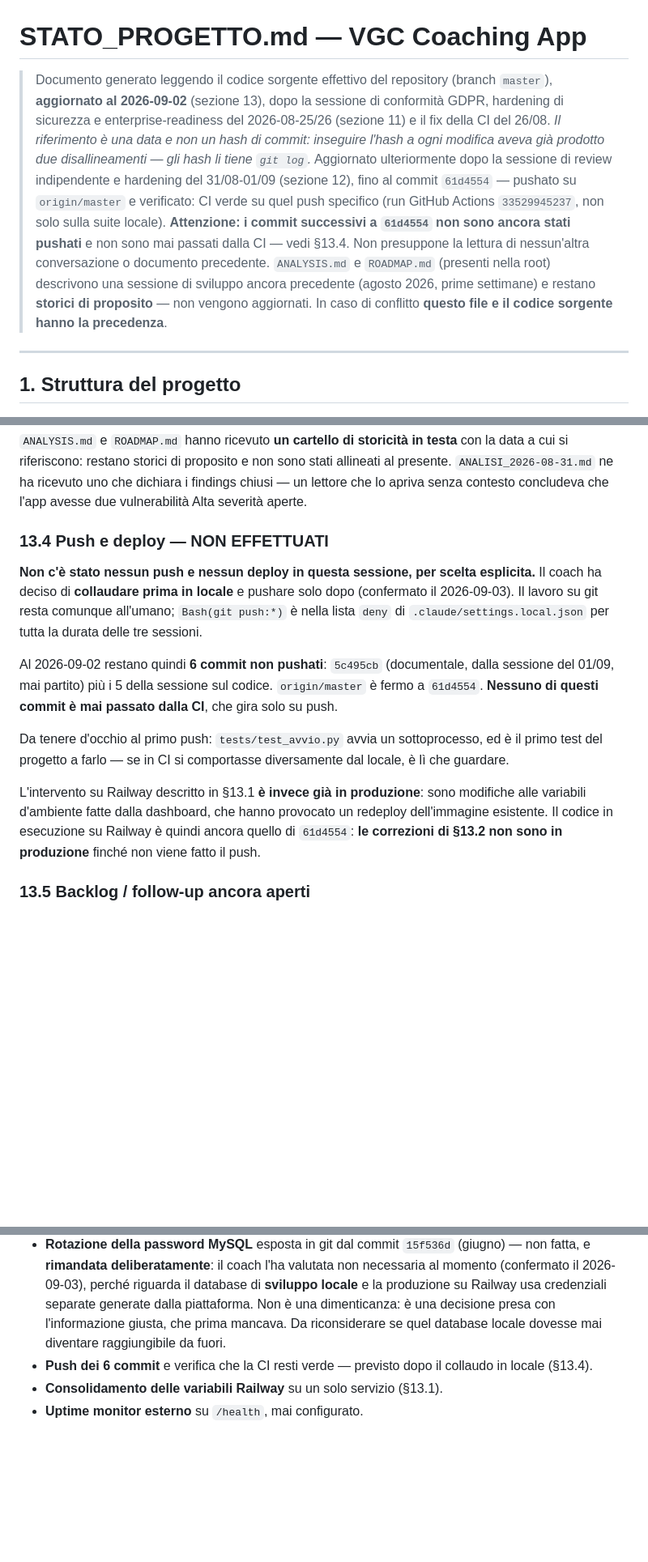
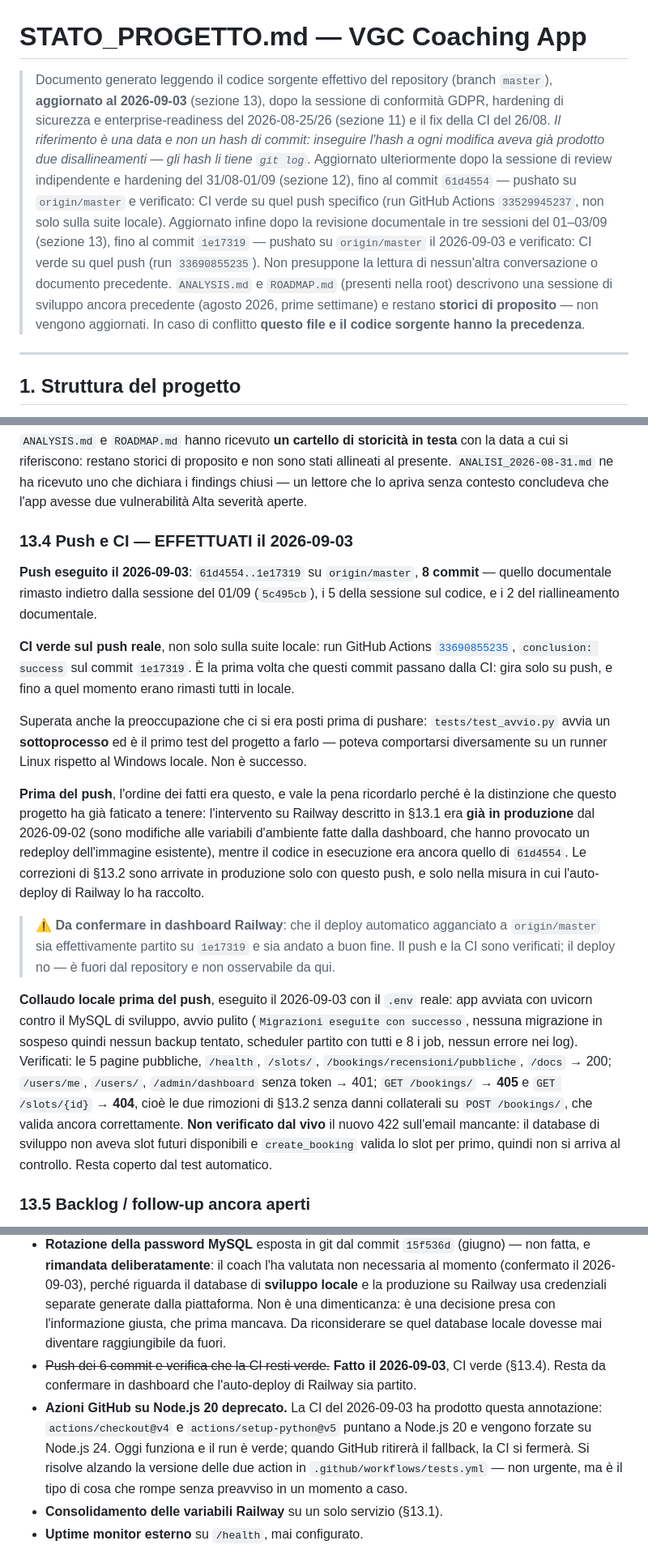
Before and after one commit to cognettadavide97-afk/vgc-coaching, a Markdown page: STATO_PROGETTO.md, 3 parts joined by grey strips. Shown at 81% size. GitHub-like rendering; blank space fills up the shorter version.

Commit message:
docs: registra il push del 2026-09-03 e l'esito reale della CI
Il push ha reso false, nel giro di un minuto, tre affermazioni scritte
poche ore prima: §13.4 dichiarava "push e deploy NON EFFETTUATI",
l'intestazione avvisava che i commit successivi a 61d4554 non erano mai
passati dalla CI, e §9 diceva lo stesso. E' esattamente la classe di
disallineamento che questa revisione e' servita a chiudere, quindi si
corregge subito invece di aspettare la prossima sessione.

Registrato con i riferimenti verificabili invece che a parole:
- push 61d4554..1e17319 su origin/master, 8 commit, 2026-09-03;
- CI verde sul push reale, run GitHub Actions 33690855235,
  conclusion success sul commit 1e17319 — la prima volta che questi
  commit passano dalla CI, che gira solo su push;
- superata la preoccupazione su tests/test_avvio.py, primo test del
  progetto ad avviare un sottoprocesso: si comporta su runner Linux come
  in locale su Windows.

§13.4 conserva anche l'ordine dei fatti PRIMA del push (le variabili
Railway erano gia' in produzione dal 02/09, il codice no) perche' e' la
distinzione fra "corretto" e "in produzione" che questo progetto ha gia'
faticato a tenere. E riporta il collaudo locale eseguito prima di
pushare, incluso cio' che NON e' stato possibile verificare: il nuovo 422
sull'email mancante, perche' il database di sviluppo non aveva slot
futuri e create_booking valida lo slot per primo.

Resta esplicitamente da confermare in dashboard che l'auto-deploy di
Railway sia partito su 1e17319: push e CI sono verificati, il deploy no,
ed e' fuori dal repository.

Aggiunto al backlog un rilievo emerso dall'annotazione della CI:
actions/checkout@v4 e actions/setup-python@v5 puntano a Node.js 20,
deprecato, e vengono forzate su Node.js 24. Oggi verde, ma si rompera'
senza preavviso quando GitHub ritirera' il fallback.

REVISIONE_2026-09-01.md: chiuso G1, aggiornato il riepilogo di apertura
con cio' che resta davvero aperto.

Co-Authored-By: Claude Opus 5 <noreply@anthropic.com>
Claude-Session: https://claude.ai/code/session_01DxxdDaBYko1XzvH6VCSns8

```diff
--- a/STATO_PROGETTO.md
+++ b/STATO_PROGETTO.md
@@ -1,6 +1,6 @@
 # STATO_PROGETTO.md — VGC Coaching App
 
-> Documento generato leggendo il codice sorgente effettivo del repository (branch `master`), **aggiornato al 2026-09-02** (sezione 13), dopo la sessione di conformità GDPR, hardening di sicurezza e enterprise-readiness del 2026-08-25/26 (sezione 11) e il fix della CI del 26/08. *Il riferimento è una data e non un hash di commit: inseguire l'hash a ogni modifica aveva già prodotto due disallineamenti — gli hash li tiene `git log`.* Aggiornato ulteriormente dopo la sessione di review indipendente e hardening del 31/08-01/09 (sezione 12), fino al commit `61d4554` — pushato su `origin/master` e verificato: CI verde su quel push specifico (run GitHub Actions `33529945237`, non solo sulla suite locale). **Attenzione: i commit successivi a `61d4554` non sono ancora stati pushati** e non sono mai passati dalla CI — vedi §13.4. Non presuppone la lettura di nessun'altra conversazione o documento precedente. `ANALYSIS.md` e `ROADMAP.md` (presenti nella root) descrivono una sessione di sviluppo ancora precedente (agosto 2026, prime settimane) e restano **storici di proposito** — non vengono aggiornati. In caso di conflitto **questo file e il codice sorgente hanno la precedenza**.
+> Documento generato leggendo il codice sorgente effettivo del repository (branch `master`), **aggiornato al 2026-09-03** (sezione 13), dopo la sessione di conformità GDPR, hardening di sicurezza e enterprise-readiness del 2026-08-25/26 (sezione 11) e il fix della CI del 26/08. *Il riferimento è una data e non un hash di commit: inseguire l'hash a ogni modifica aveva già prodotto due disallineamenti — gli hash li tiene `git log`.* Aggiornato ulteriormente dopo la sessione di review indipendente e hardening del 31/08-01/09 (sezione 12), fino al commit `61d4554` — pushato su `origin/master` e verificato: CI verde su quel push specifico (run GitHub Actions `33529945237`, non solo sulla suite locale). Aggiornato infine dopo la revisione documentale in tre sessioni del 01–03/09 (sezione 13), fino al commit `1e17319` — pushato su `origin/master` il 2026-09-03 e verificato: CI verde su quel push (run `33690855235`). Non presuppone la lettura di nessun'altra conversazione o documento precedente. `ANALYSIS.md` e `ROADMAP.md` (presenti nella root) descrivono una sessione di sviluppo ancora precedente (agosto 2026, prime settimane) e restano **storici di proposito** — non vengono aggiornati. In caso di conflitto **questo file e il codice sorgente hanno la precedenza**.
 
 ---
 
@@ -621,24 +621,42 @@ cui si riferiscono: restano storici di proposito e non sono stati allineati al p
 `ANALISI_2026-08-31.md` ne ha ricevuto uno che dichiara i findings chiusi — un lettore che lo
 apriva senza contesto concludeva che l'app avesse due vulnerabilità Alta severità aperte.
 
-### 13.4 Push e deploy — NON EFFETTUATI
+### 13.4 Push e CI — EFFETTUATI il 2026-09-03
 
-**Non c'è stato nessun push e nessun deploy in questa sessione, per scelta esplicita.** Il
-coach ha deciso di **collaudare prima in locale** e pushare solo dopo (confermato il
-2026-09-03). Il lavoro su git resta comunque all'umano; `Bash(git push:*)` è nella lista `deny` di
-`.claude/settings.local.json` per tutta la durata delle tre sessioni.
+**Push eseguito il 2026-09-03**: `61d4554..1e17319` su `origin/master`, **8 commit** — quello
+documentale rimasto indietro dalla sessione del 01/09 (`5c495cb`), i 5 della sessione sul
+codice, e i 2 del riallineamento documentale.
 
-Al 2026-09-02 restano quindi **6 commit non pushati**: `5c495cb` (documentale, dalla sessione
-del 01/09, mai partito) più i 5 della sessione sul codice. `origin/master` è fermo a
-`61d4554`. **Nessuno di questi commit è mai passato dalla CI**, che gira solo su push.
+**CI verde sul push reale**, non solo sulla suite locale: run GitHub Actions
+[`33690855235`](https://github.com/cognettadavide97-afk/vgc-coaching/actions/runs/33690855235),
+`conclusion: success` sul commit `1e17319`. È la prima volta che questi commit passano dalla
+CI: gira solo su push, e fino a quel momento erano rimasti tutti in locale.
 
-Da tenere d'occhio al primo push: `tests/test_avvio.py` avvia un sottoprocesso, ed è il primo
-test del progetto a farlo — se in CI si comportasse diversamente dal locale, è lì che guardare.
+Superata anche la preoccupazione che ci si era posti prima di pushare: `tests/test_avvio.py`
+avvia un **sottoprocesso** ed è il primo test del progetto a farlo — poteva comportarsi
+diversamente su un runner Linux rispetto al Windows locale. Non è successo.
 
-L'intervento su Railway descritto in §13.1 **è invece già in produzione**: sono modifiche alle
-variabili d'ambiente fatte dalla dashboard, che hanno provocato un redeploy dell'immagine
-esistente. Il codice in esecuzione su Railway è quindi ancora quello di `61d4554`: **le
-correzioni di §13.2 non sono in produzione** finché non viene fatto il push.
+**Prima del push**, l'ordine dei fatti era questo, e vale la pena ricordarlo perché è la
+distinzione che questo progetto ha già faticato a tenere: l'intervento su Railway descritto in
+§13.1 era **già in produzione** dal 2026-09-02 (sono modifiche alle variabili d'ambiente fatte
+dalla dashboard, che hanno provocato un redeploy dell'immagine esistente), mentre il codice in
+esecuzione era ancora quello di `61d4554`. Le correzioni di §13.2 sono arrivate in produzione
+solo con questo push, e solo nella misura in cui l'auto-deploy di Railway lo ha raccolto.
+
+> ⚠️ **Da confermare in dashboard Railway**: che il deploy automatico agganciato a
+> `origin/master` sia effettivamente partito su `1e17319` e sia andato a buon fine. Il push e
+> la CI sono verificati; il deploy no — è fuori dal repository e non osservabile da qui.
+
+**Collaudo locale prima del push**, eseguito il 2026-09-03 con il `.env` reale: app avviata con
+uvicorn contro il MySQL di sviluppo, avvio pulito (`Migrazioni eseguite con successo`, nessuna
+migrazione in sospeso quindi nessun backup tentato, scheduler partito con tutti e 8 i job,
+nessun errore nei log). Verificati: le 5 pagine pubbliche, `/health`, `/slots/`,
+`/bookings/recensioni/pubbliche`, `/docs` → 200; `/users/me`, `/users/`, `/admin/dashboard`
+senza token → 401; `GET /bookings/` → **405** e `GET /slots/{id}` → **404**, cioè le due
+rimozioni di §13.2 senza danni collaterali su `POST /bookings/`, che valida ancora
+correttamente. **Non verificato dal vivo** il nuovo 422 sull'email mancante: il database di
+sviluppo non aveva slot futuri disponibili e `create_booking` valida lo slot per primo, quindi
+non si arriva al controllo. Resta coperto dal test automatico.
 
 ### 13.5 Backlog / follow-up ancora aperti
 - **Schermata di consenso OAuth Google da "Testing" a "In production".** Ora è più urgente di
@@ -653,8 +671,14 @@ correzioni di §13.2 non sono in produzione** finché non viene fatto il push.
   usa credenziali separate generate dalla piattaforma. Non è una dimenticanza: è una decisione
   presa con l'informazione giusta, che prima mancava. Da riconsiderare se quel database locale
   dovesse mai diventare raggiungibile da fuori.
-- **Push dei 6 commit** e verifica che la CI resti verde — previsto dopo il collaudo in
-  locale (§13.4).
+- ~~Push dei 6 commit e verifica che la CI resti verde.~~ **Fatto il 2026-09-03**, CI verde
+  (§13.4). Resta da confermare in dashboard che l'auto-deploy di Railway sia partito.
+- **Azioni GitHub su Node.js 20 deprecato.** La CI del 2026-09-03 ha prodotto questa
+  annotazione: `actions/checkout@v4` e `actions/setup-python@v5` puntano a Node.js 20 e
+  vengono forzate su Node.js 24. Oggi funziona e il run è verde; quando GitHub ritirerà il
+  fallback, la CI si fermerà. Si risolve alzando la versione delle due action in
+  `.github/workflows/tests.yml` — non urgente, ma è il tipo di cosa che rompe senza
+  preavviso in un momento a caso.
 - **Consolidamento delle variabili Railway** su un solo servizio (§13.1).
 - **Uptime monitor esterno** su `/health`, mai configurato.
 
```
Also changed, not shown: other parts of STATO_PROGETTO.md (+1 -1 lines), REVISIONE_2026-09-01.md (+16 -6 lines).
